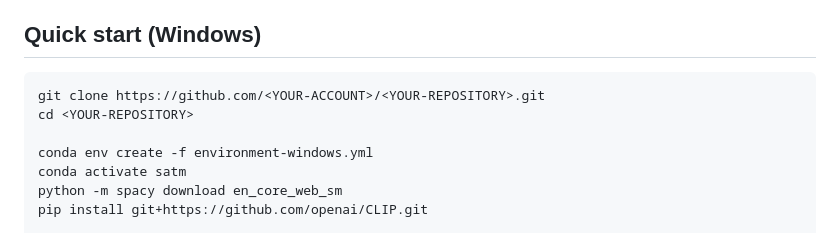
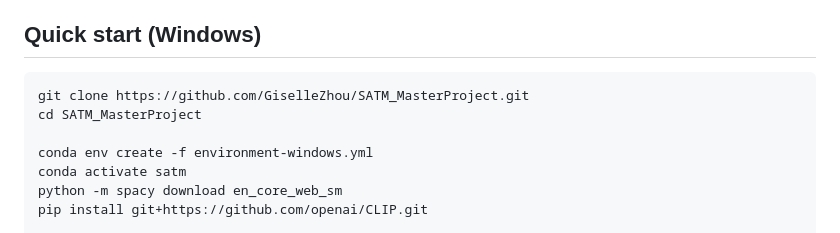
Before and after one commit to GiselleZhou/SATM_MasterProject, a Markdown page: README.md, the part around the change. GitHub-like rendering.

Commit message:
Add SATM repository clone command

````diff
--- a/README.md
+++ b/README.md
@@ -50,8 +50,8 @@ The Windows workflow below is the tested and supported setup. Linux has not been
 ## Quick start (Windows)
 
 ```powershell
-git clone https://github.com/<YOUR-ACCOUNT>/<YOUR-REPOSITORY>.git
-cd <YOUR-REPOSITORY>
+git clone https://github.com/GiselleZhou/SATM_MasterProject.git
+cd SATM_MasterProject
 
 conda env create -f environment-windows.yml
 conda activate satm
````
